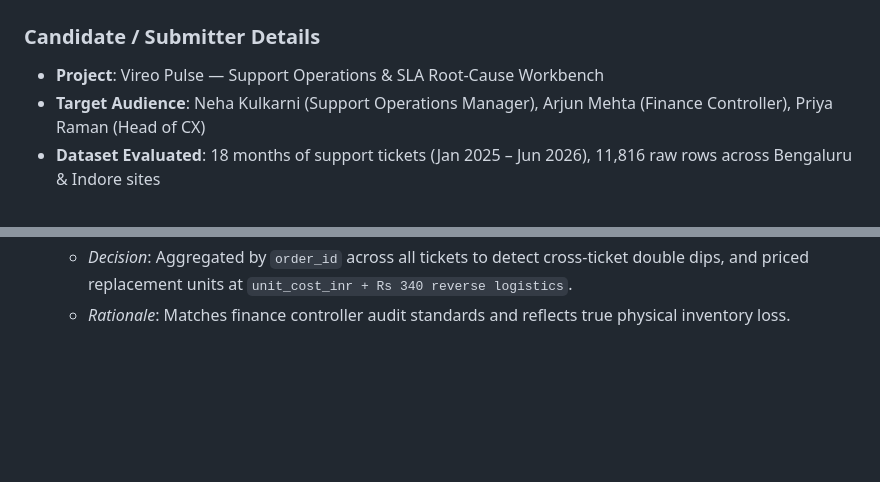
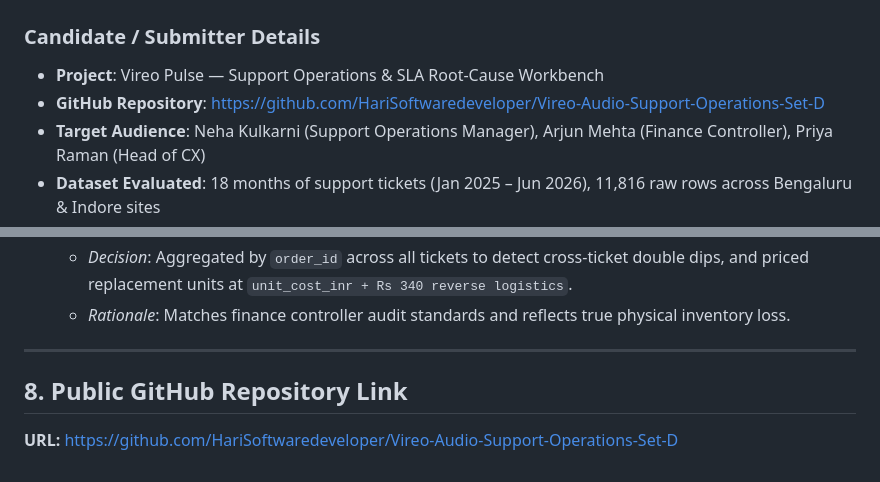
Before and after one commit to HariSoftwaredeveloper/Vireo-Audio-Support-Operations-Set-D, a Markdown page: submission-form.md, 2 parts joined by grey strips. Drawn GitHub-style; blank space fills up the shorter version.

Commit message:
docs: add public repository link to submission form

```diff
--- a/submission-form.md
+++ b/submission-form.md
@@ -2,6 +2,7 @@
 
 ### Candidate / Submitter Details
 - **Project**: Vireo Pulse — Support Operations & SLA Root-Cause Workbench
+- **GitHub Repository**: https://github.com/HariSoftwaredeveloper/Vireo-Audio-Support-Operations-Set-D
 - **Target Audience**: Neha Kulkarni (Support Operations Manager), Arjun Mehta (Finance Controller), Priya Raman (Head of CX)
 - **Dataset Evaluated**: 18 months of support tickets (Jan 2025 – Jun 2026), 11,816 raw rows across Bengaluru & Indore sites
 
@@ -114,3 +115,9 @@ Within the 5-hour constraint, we deliberately prioritized high-leverage business
    - *Ambiguity*: Support policy §5 forbids both refund and replacement for the same order, but they often occur across separate tickets.
    - *Decision*: Aggregated by `order_id` across all tickets to detect cross-ticket double dips, and priced replacement units at `unit_cost_inr + Rs 340 reverse logistics`.
    - *Rationale*: Matches finance controller audit standards and reflects true physical inventory loss.
+
+---
+
+## 8. Public GitHub Repository Link
+
+**URL:** https://github.com/HariSoftwaredeveloper/Vireo-Audio-Support-Operations-Set-D
```
